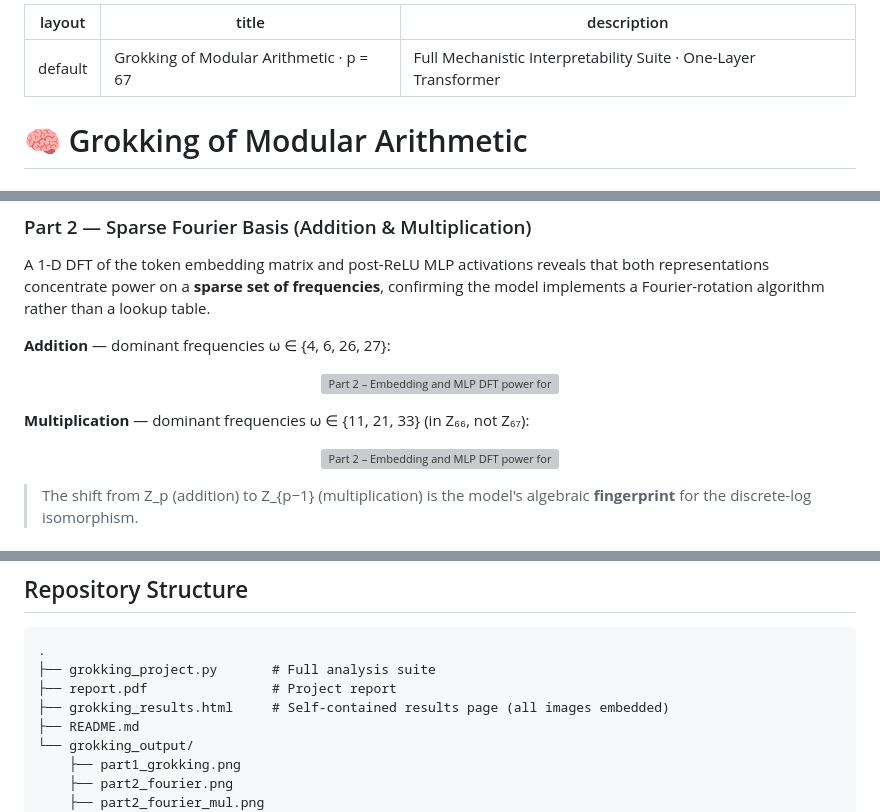
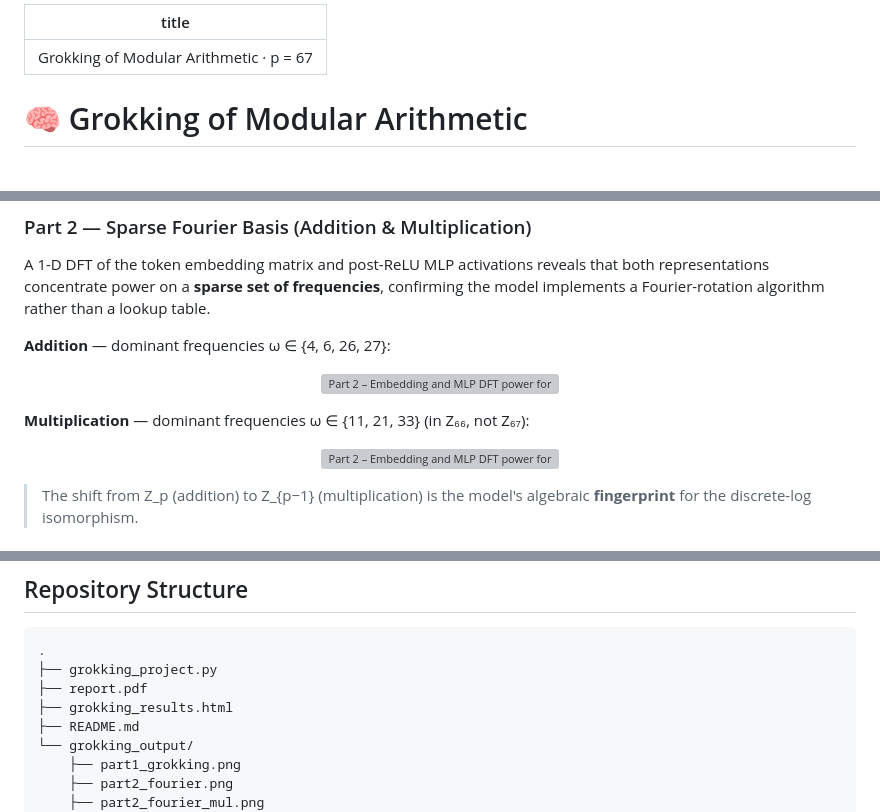
Before and after one commit to shahilrahman46-oss/grokking.sr.github.io, a Markdown page: README.md, 3 parts joined by grey strips. Drawn GitHub-style; grey boxes are pictures that could not be loaded.

````diff
--- a/README.md
+++ b/README.md
@@ -1,7 +1,5 @@
 ---
-layout: default
 title: "Grokking of Modular Arithmetic · p = 67"
-description: "Full Mechanistic Interpretability Suite · One-Layer Transformer"
 ---
 
 # 🧠 Grokking of Modular Arithmetic
@@ -63,7 +61,7 @@ A 1-D DFT of the token embedding matrix and post-ReLU MLP activations reveals th
 <p align="center">
   <img src="https://github.com/user-attachments/assets/5f6e29c1-fbf6-495f-a92b-24c85ee48c46"
        alt="Part 2 – Embedding and MLP DFT power for addition"
-       style="max-width:100%;width:800px;"/>
+       width="800"/>
 </p>
 
 **Multiplication** — dominant frequencies ω ∈ {11, 21, 33} (in Z₆₆, not Z₆₇):
@@ -71,8 +69,8 @@ A 1-D DFT of the token embedding matrix and post-ReLU MLP activations reveals th
 <p align="center">
   <img src="https://github.com/user-attachments/assets/4091203c-fc4e-4b2d-8da3-573176f39ab8"
        alt="Part 2 – Embedding and MLP DFT power for multiplication"
-       style="max-width:100%;width:800px;"/>
+       width="800"/>
 </p>
 
-> The shift from Z_p (addition) to Z_{p−1} (multiplication) is the model's algebraic **fingerprint** for the discrete-log isomorphism.
+> The shift from Z\_p (addition) to Z\_{p−1} (multiplication) is the model's algebraic **fingerprint** for the discrete-log isomorphism.
 
@@ -181,9 +179,9 @@ python grokking_project.py --p 89 --epochs 30000 --wd 0.8
 
 ```
 .
-├── grokking_project.py       # Full analysis suite
-├── report.pdf                # Project report
-├── grokking_results.html     # Self-contained results page (all images embedded)
+├── grokking_project.py
+├── report.pdf
+├── grokking_results.html
 ├── README.md
 └── grokking_output/
     ├── part1_grokking.png
````
Also changed, not shown: other parts of README.md (+18 -18 lines).
